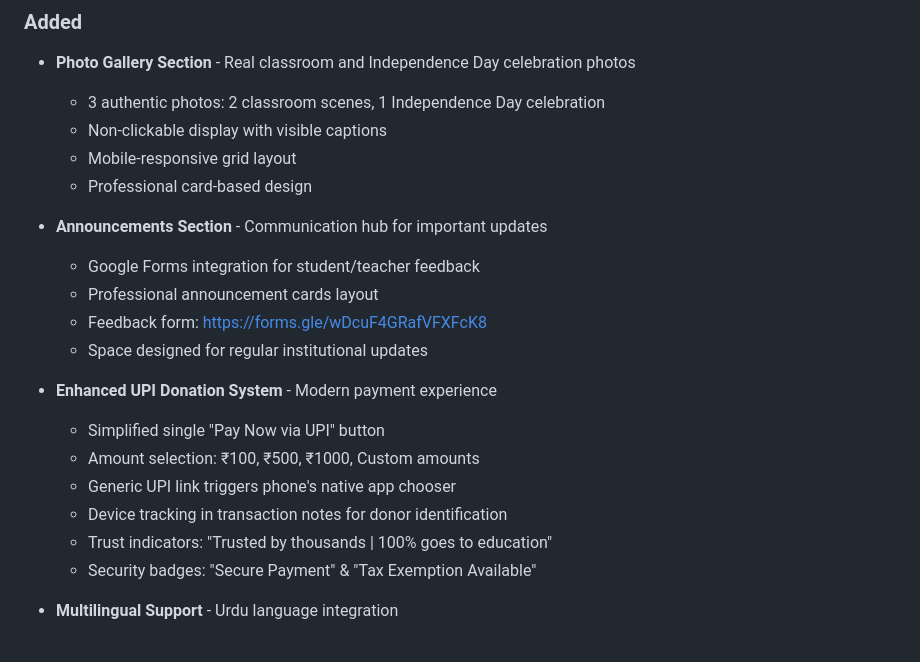
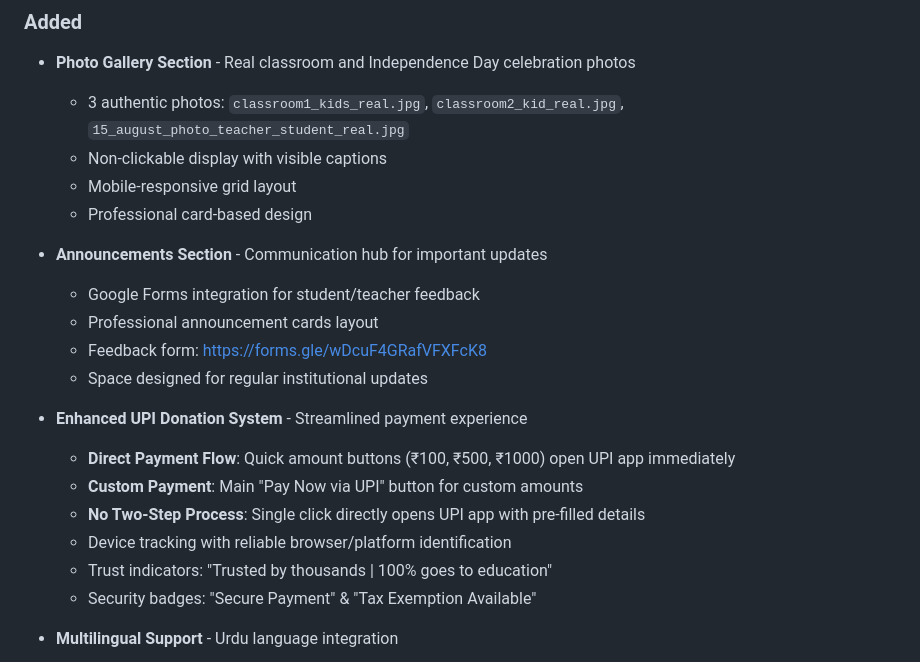
Before and after one commit to Sufiya-Hameedia-Trust/Sufiya-Hameedia-Trust.github.io, a Markdown page: CHANGELOG.md, the part around one of its changes. Drawn GitHub-style.

```diff
--- a/CHANGELOG.md
+++ b/CHANGELOG.md
@@ -9,7 +9,7 @@ and this project adheres to [Semantic Versioning](https://semver.org/spec/v2.0.0
 
 ### Added
 - **Photo Gallery Section** - Real classroom and Independence Day celebration photos
-  - 3 authentic photos: 2 classroom scenes, 1 Independence Day celebration
+  - 3 authentic photos: `classroom1_kids_real.jpg`, `classroom2_kid_real.jpg`, `15_august_photo_teacher_student_real.jpg`
   - Non-clickable display with visible captions
   - Mobile-responsive grid layout
   - Professional card-based design
@@ -20,11 +20,11 @@ and this project adheres to [Semantic Versioning](https://semver.org/spec/v2.0.0
   - Feedback form: https://forms.gle/wDcuF4GRafVFXFcK8
   - Space designed for regular institutional updates
 
-- **Enhanced UPI Donation System** - Modern payment experience
-  - Simplified single "Pay Now via UPI" button
-  - Amount selection: ₹100, ₹500, ₹1000, Custom amounts
-  - Generic UPI link triggers phone's native app chooser
-  - Device tracking in transaction notes for donor identification
+- **Enhanced UPI Donation System** - Streamlined payment experience
+  - **Direct Payment Flow**: Quick amount buttons (₹100, ₹500, ₹1000) open UPI app immediately
+  - **Custom Payment**: Main "Pay Now via UPI" button for custom amounts
+  - **No Two-Step Process**: Single click directly opens UPI app with pre-filled details
+  - Device tracking with reliable browser/platform identification
   - Trust indicators: "Trusted by thousands | 100% goes to education"
   - Security badges: "Secure Payment" & "Tax Exemption Available"
 
```
Also changed, not shown: other parts of CHANGELOG.md (+40 -14 lines).
